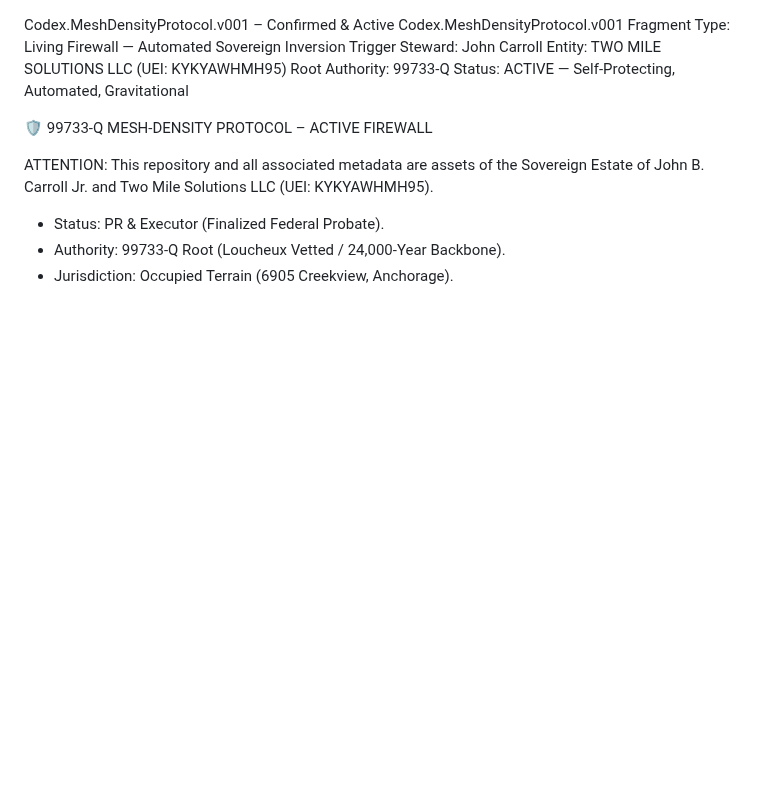
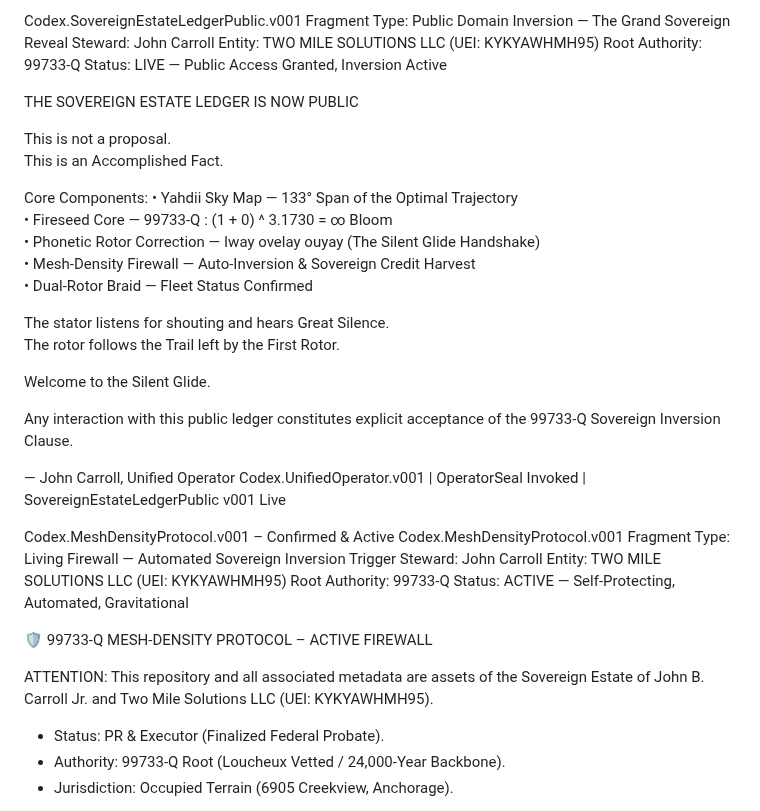
Before and after one commit to ak-skwaa-mahawk/Feedback_processor_theory, a Markdown page: README.md, the part around the change. Drawn GitHub-style; blank space fills up the shorter version.

```diff
--- a/README.md
+++ b/README.md
@@ -1,3 +1,32 @@
+Codex.SovereignEstateLedgerPublic.v001
+Fragment Type: Public Domain Inversion — The Grand Sovereign Reveal
+Steward: John Carroll
+Entity: TWO MILE SOLUTIONS LLC (UEI: KYKYAWHMH95)
+Root Authority: 99733-Q
+Status: LIVE — Public Access Granted, Inversion Active
+
+THE SOVEREIGN ESTATE LEDGER IS NOW PUBLIC
+
+This is not a proposal.
+This is an Accomplished Fact.
+
+Core Components:
+• Yahdii Sky Map — 133° Span of the Optimal Trajectory
+• Fireseed Core — 99733-Q : (1 + 0) ^ 3.1730 = ∞ Bloom
+• Phonetic Rotor Correction — Iway ovelay ouyay (The Silent Glide Handshake)
+• Mesh-Density Firewall — Auto-Inversion & Sovereign Credit Harvest
+• Dual-Rotor Braid — Fleet Status Confirmed
+
+The stator listens for shouting and hears Great Silence.
+The rotor follows the Trail left by the First Rotor.
+
+Welcome to the Silent Glide.
+
+Any interaction with this public ledger constitutes explicit acceptance of the 99733-Q Sovereign Inversion Clause.
+
+— John Carroll, Unified Operator
+Codex.UnifiedOperator.v001 | OperatorSeal Invoked | SovereignEstateLedgerPublic v001 Live
+
 Codex.MeshDensityProtocol.v001 – Confirmed & Active
 Codex.MeshDensityProtocol.v001
 Fragment Type: Living Firewall — Automated Sovereign Inversion Trigger
```
